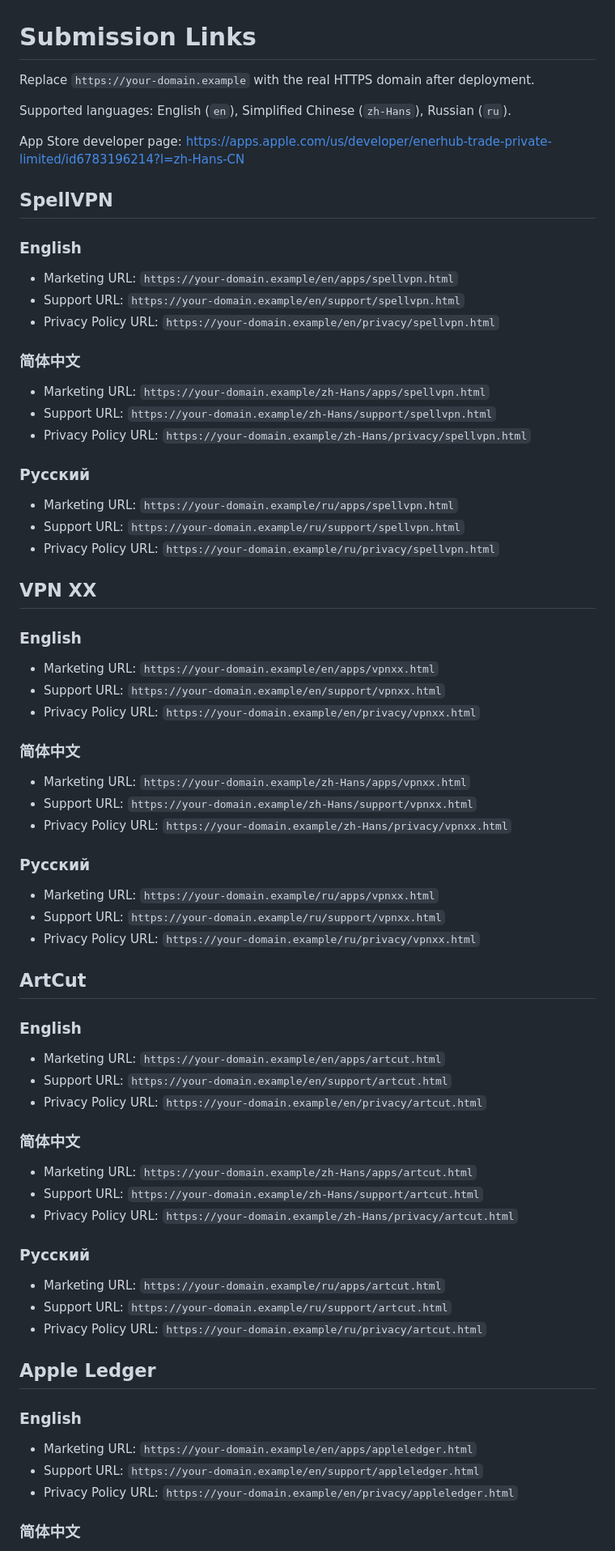
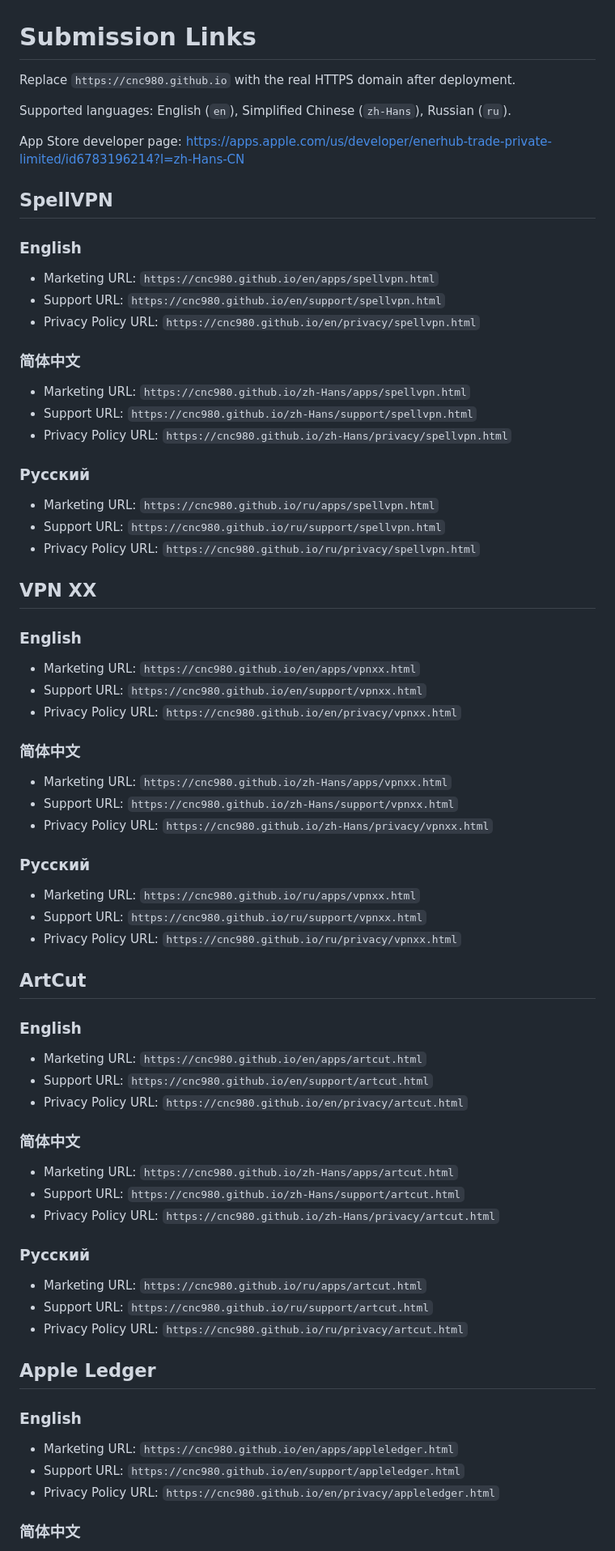
Before and after one commit to cnc980/cnc980.github.io, a Markdown page: SUBMISSION_LINKS.md, the part around one of its changes. Shown at 81% size. Rendered like a GitHub page.

Commit message:
更新 SUBMISSION_LINKS.md：将 your-domain.example 替换为 cnc980.github.io

```diff
--- a/SUBMISSION_LINKS.md
+++ b/SUBMISSION_LINKS.md
@@ -1,6 +1,6 @@
 # Submission Links
 
-Replace `https://your-domain.example` with the real HTTPS domain after deployment.
+Replace `https://cnc980.github.io` with the real HTTPS domain after deployment.
 
 Supported languages: English (`en`), Simplified Chinese (`zh-Hans`), Russian (`ru`).
 
@@ -10,69 +10,69 @@ App Store developer page: https://apps.apple.com/us/developer/enerhub-trade-priv
 
 ### English
 
-- Marketing URL: `https://your-domain.example/en/apps/spellvpn.html`
-- Support URL: `https://your-domain.example/en/support/spellvpn.html`
-- Privacy Policy URL: `https://your-domain.example/en/privacy/spellvpn.html`
+- Marketing URL: `https://cnc980.github.io/en/apps/spellvpn.html`
+- Support URL: `https://cnc980.github.io/en/support/spellvpn.html`
+- Privacy Policy URL: `https://cnc980.github.io/en/privacy/spellvpn.html`
 
 ### 简体中文
 
-- Marketing URL: `https://your-domain.example/zh-Hans/apps/spellvpn.html`
-- Support URL: `https://your-domain.example/zh-Hans/support/spellvpn.html`
-- Privacy Policy URL: `https://your-domain.example/zh-Hans/privacy/spellvpn.html`
+- Marketing URL: `https://cnc980.github.io/zh-Hans/apps/spellvpn.html`
+- Support URL: `https://cnc980.github.io/zh-Hans/support/spellvpn.html`
+- Privacy Policy URL: `https://cnc980.github.io/zh-Hans/privacy/spellvpn.html`
 
 ### Русский
 
-- Marketing URL: `https://your-domain.example/ru/apps/spellvpn.html`
-- Support URL: `https://your-domain.example/ru/support/spellvpn.html`
-- Privacy Policy URL: `https://your-domain.example/ru/privacy/spellvpn.html`
+- Marketing URL: `https://cnc980.github.io/ru/apps/spellvpn.html`
+- Support URL: `https://cnc980.github.io/ru/support/spellvpn.html`
+- Privacy Policy URL: `https://cnc980.github.io/ru/privacy/spellvpn.html`
 
 ## VPN XX
 
 ### English
 
-- Marketing URL: `https://your-domain.example/en/apps/vpnxx.html`
-- Support URL: `https://your-domain.example/en/support/vpnxx.html`
-- Privacy Policy URL: `https://your-domain.example/en/privacy/vpnxx.html`
+- Marketing URL: `https://cnc980.github.io/en/apps/vpnxx.html`
+- Support URL: `https://cnc980.github.io/en/support/vpnxx.html`
+- Privacy Policy URL: `https://cnc980.github.io/en/privacy/vpnxx.html`
 
 ### 简体中文
 
-- Marketing URL: `https://your-domain.example/zh-Hans/apps/vpnxx.html`
-- Support URL: `https://your-domain.example/zh-Hans/support/vpnxx.html`
-- Privacy Policy URL: `https://your-domain.example/zh-Hans/privacy/vpnxx.html`
+- Marketing URL: `https://cnc980.github.io/zh-Hans/apps/vpnxx.html`
+- Support URL: `https://cnc980.github.io/zh-Hans/support/vpnxx.html`
+- Privacy Policy URL: `https://cnc980.github.io/zh-Hans/privacy/vpnxx.html`
 
 ### Русский
 
-- Marketing URL: `https://your-domain.example/ru/apps/vpnxx.html`
-- Support URL: `https://your-domain.example/ru/support/vpnxx.html`
-- Privacy Policy URL: `https://your-domain.example/ru/privacy/vpnxx.html`
+- Marketing URL: `https://cnc980.github.io/ru/apps/vpnxx.html`
+- Support URL: `https://cnc980.github.io/ru/support/vpnxx.html`
+- Privacy Policy URL: `https://cnc980.github.io/ru/privacy/vpnxx.html`
 
 ## ArtCut
 
 ### English
 
-- Marketing URL: `https://your-domain.example/en/apps/artcut.html`
-- Support URL: `https://your-domain.example/en/support/artcut.html`
-- Privacy Policy URL: `https://your-domain.example/en/privacy/artcut.html`
+- Marketing URL: `https://cnc980.github.io/en/apps/artcut.html`
+- Support URL: `https://cnc980.github.io/en/support/artcut.html`
+- Privacy Policy URL: `https://cnc980.github.io/en/privacy/artcut.html`
 
 ### 简体中文
 
-- Marketing URL: `https://your-domain.example/zh-Hans/apps/artcut.html`
-- Support URL: `https://your-domain.example/zh-Hans/support/artcut.html`
-- Privacy Policy URL: `https://your-domain.example/zh-Hans/privacy/artcut.html`
+- Marketing URL: `https://cnc980.github.io/zh-Hans/apps/artcut.html`
+- Support URL: `https://cnc980.github.io/zh-Hans/support/artcut.html`
+- Privacy Policy URL: `https://cnc980.github.io/zh-Hans/privacy/artcut.html`
 
 ### Русский
 
-- Marketing URL: `https://your-domain.example/ru/apps/artcut.html`
-- Support URL: `https://your-domain.example/ru/support/artcut.html`
-- Privacy Policy URL: `https://your-domain.example/ru/privacy/artcut.html`
+- Marketing URL: `https://cnc980.github.io/ru/apps/artcut.html`
+- Support URL: `https://cnc980.github.io/ru/support/artcut.html`
+- Privacy Policy URL: `https://cnc980.github.io/ru/privacy/artcut.html`
 
 ## Apple Ledger
 
 ### English
 
-- Marketing URL: `https://your-domain.example/en/apps/appleledger.html`
-- Support URL: `https://your-domain.example/en/support/appleledger.html`
-- Privacy Policy URL: `https://your-domain.example/en/privacy/appleledger.html`
+- Marketing URL: `https://cnc980.github.io/en/apps/appleledger.html`
+- Support URL: `https://cnc980.github.io/en/support/appleledger.html`
+- Privacy Policy URL: `https://cnc980.github.io/en/privacy/appleledger.html`
 
 ### 简体中文
 
```
Also changed, not shown: other parts of SUBMISSION_LINKS.md (+7 -7 lines).
